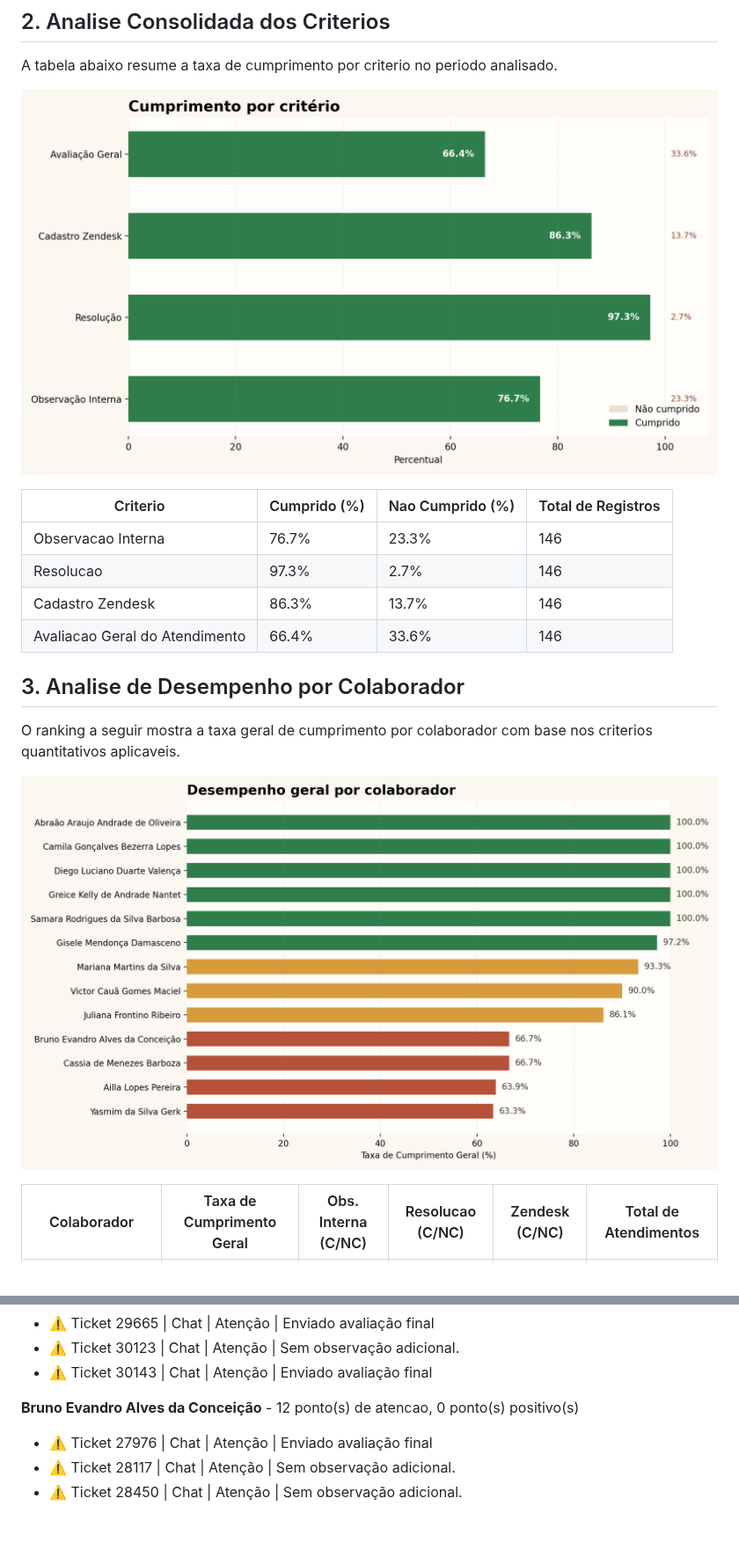
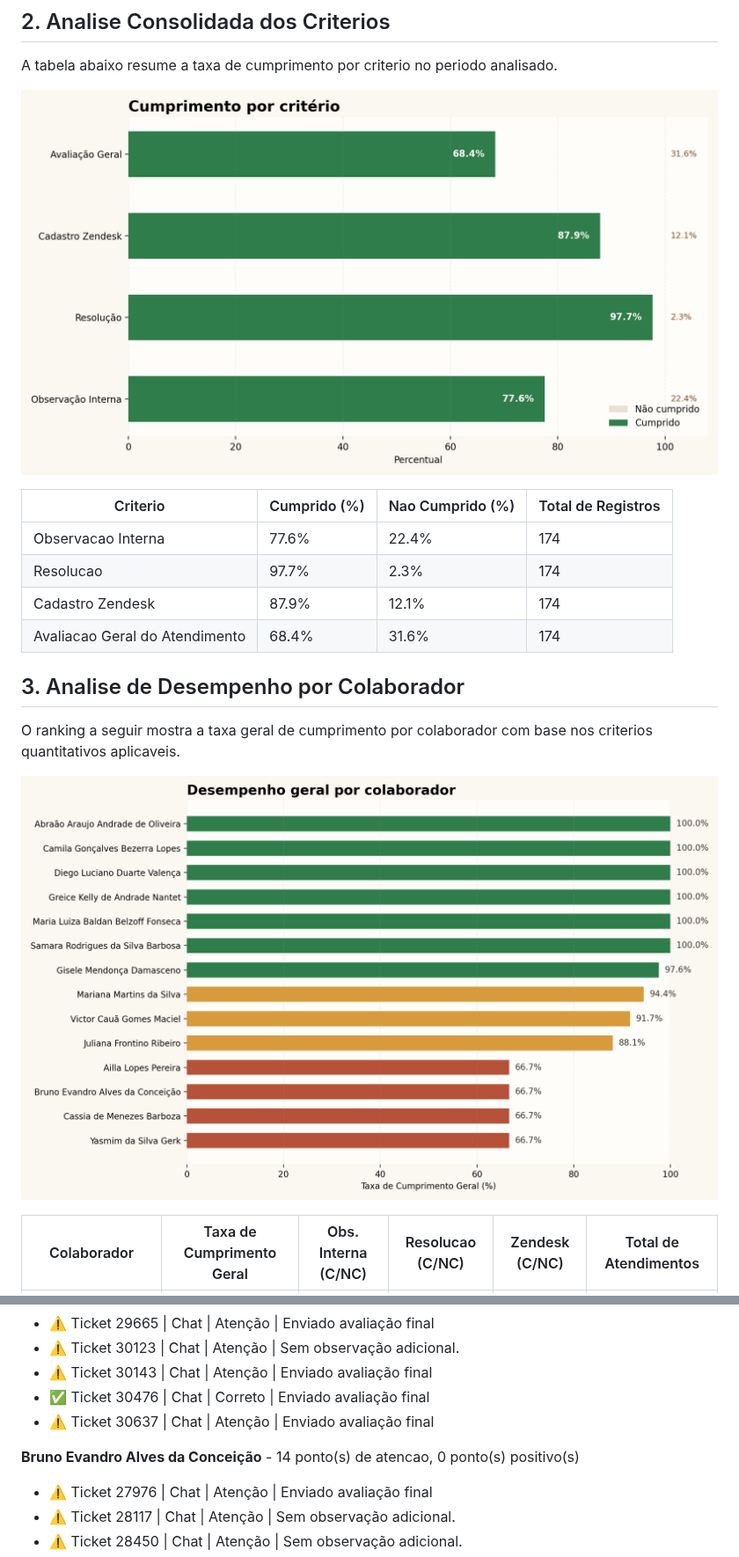
Before and after one commit to HemilyMarques/Relat-rio, a Markdown page: docs/relatorio_atendimentos.md, 2 parts joined by grey strips. Shown at 88% size. Drawn GitHub-style; pictures changed too: docs/analise_criterios.png, docs/desempenho_colaboradores.png; blank space fills up the shorter version.

```diff
--- a/docs/relatorio_atendimentos.md
+++ b/docs/relatorio_atendimentos.md
@@ -14,10 +14,10 @@ A tabela abaixo resume a taxa de cumprimento por criterio no periodo analisado.
 
 | Criterio | Cumprido (%) | Nao Cumprido (%) | Total de Registros |
 | --- | --- | --- | --- |
-| Observacao Interna | 76.7% | 23.3% | 146 |
-| Resolucao | 97.3% | 2.7% | 146 |
-| Cadastro Zendesk | 86.3% | 13.7% | 146 |
-| Avaliacao Geral do Atendimento | 66.4% | 33.6% | 146 |
+| Observacao Interna | 77.6% | 22.4% | 174 |
+| Resolucao | 97.7% | 2.3% | 174 |
+| Cadastro Zendesk | 87.9% | 12.1% | 174 |
+| Avaliacao Geral do Atendimento | 68.4% | 31.6% | 174 |
 
 ## 3. Analise de Desempenho por Colaborador
 
@@ -72,8 +75,10 @@ O ranking a seguir mostra a taxa geral de cumprimento por colaborador com base n
 - ⚠️ Ticket 29665 | Chat | Atenção | Enviado avaliação final
 - ⚠️ Ticket 30123 | Chat | Atenção | Sem observação adicional.
 - ⚠️ Ticket 30143 | Chat | Atenção | Enviado avaliação final
+- ✅ Ticket 30476 | Chat | Correto | Enviado avaliação final
+- ⚠️ Ticket 30637 | Chat | Atenção | Enviado avaliação final
 
-**Bruno Evandro Alves da Conceição** - 12 ponto(s) de atencao, 0 ponto(s) positivo(s)
+**Bruno Evandro Alves da Conceição** - 14 ponto(s) de atencao, 0 ponto(s) positivo(s)
 - ⚠️ Ticket 27976 | Chat | Atenção | Enviado avaliação final
 - ⚠️ Ticket 28117 | Chat | Atenção | Sem observação adicional.
 - ⚠️ Ticket 28450 | Chat | Atenção | Sem observação adicional.
```
Also changed, not shown: other parts of docs/relatorio_atendimentos.md (+55 -26 lines), 1 other file.
